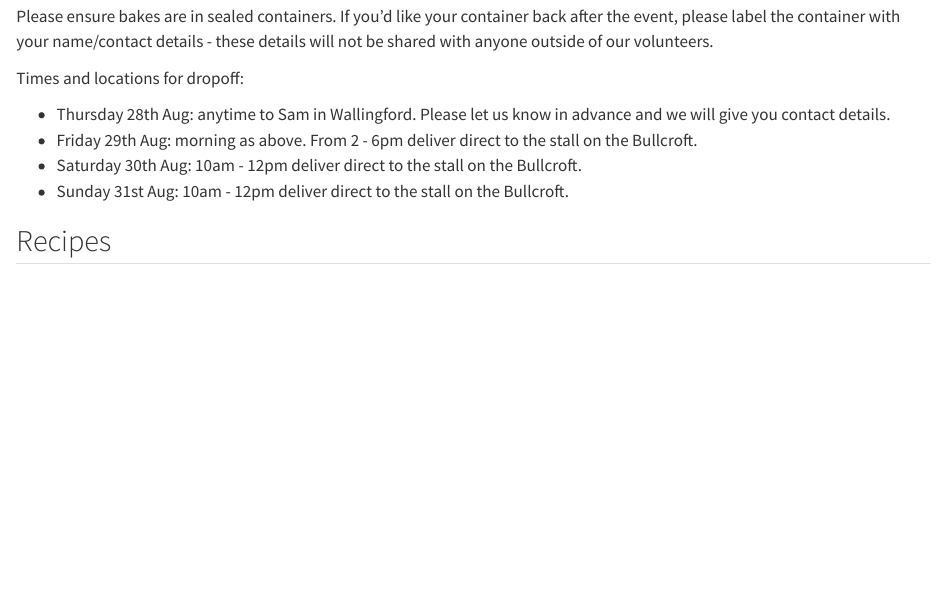
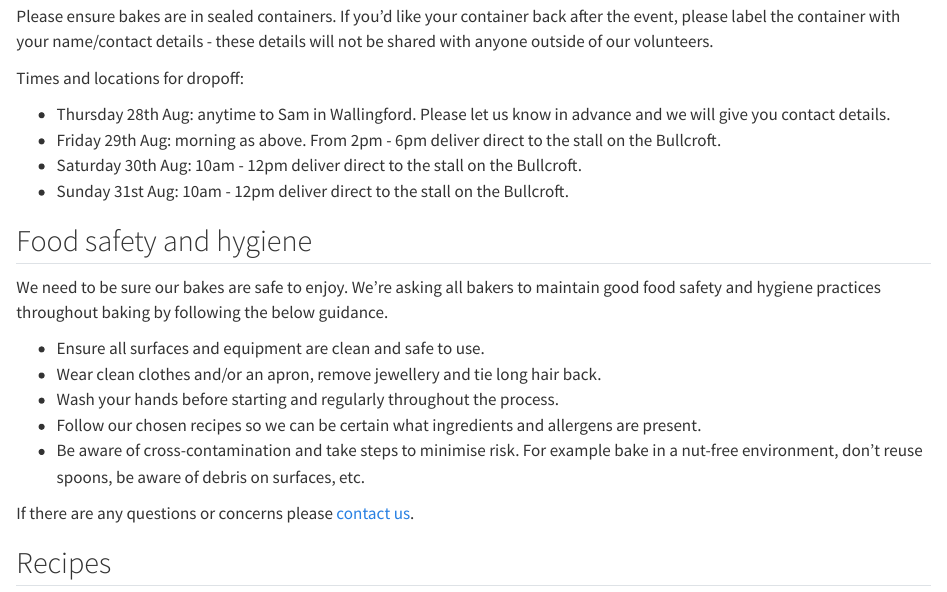
Before and after one commit to AnyaJade/girl-guiding-bunkfest, a Quarto document (recipes.qmd): the page in a window 1100 px wide, from 330 px down. Rendered offline with R 4.5, knitr and Pandoc in place of Quarto, with nearby package versions.

Commit message:
food safety

```diff
--- a/recipes.qmd
+++ b/recipes.qmd
@@ -13,9 +13,21 @@ Please ensure bakes are in sealed containers. If you'd like your container back
 Times and locations for dropoff:
 
 - Thursday 28th Aug: anytime to Sam in Wallingford. Please let us know in advance and we will give you contact details.
-- Friday 29th Aug: morning as above. From 2 - 6pm deliver direct to the stall on the Bullcroft.
+- Friday 29th Aug: morning as above. From 2pm - 6pm deliver direct to the stall on the Bullcroft.
 - Saturday 30th Aug: 10am - 12pm deliver direct to the stall on the Bullcroft.
 - Sunday 31st Aug: 10am - 12pm deliver direct to the stall on the Bullcroft.
+
+## Food safety and hygiene
+
+We need to be sure our bakes are safe to enjoy. We're asking all bakers to maintain good food safety and hygiene practices throughout baking by following the below guidance.
+
+- Ensure all surfaces and equipment are clean and safe to use.
+- Wear clean clothes and/or an apron, remove jewellery and tie long hair back.
+- Wash your hands before starting and regularly throughout the process.
+- Follow our chosen recipes so we can be certain what ingredients and allergens are present.
+- Be aware of cross-contamination and take steps to minimise risk. For example bake in a nut-free environment, don't reuse spoons, be aware of debris on surfaces, etc.
+
+If there are any questions or concerns please [contact us](contact.qmd).
 
 ## Recipes
 
```
Also changed, not shown: staffing.qmd (+11 -2 lines).
